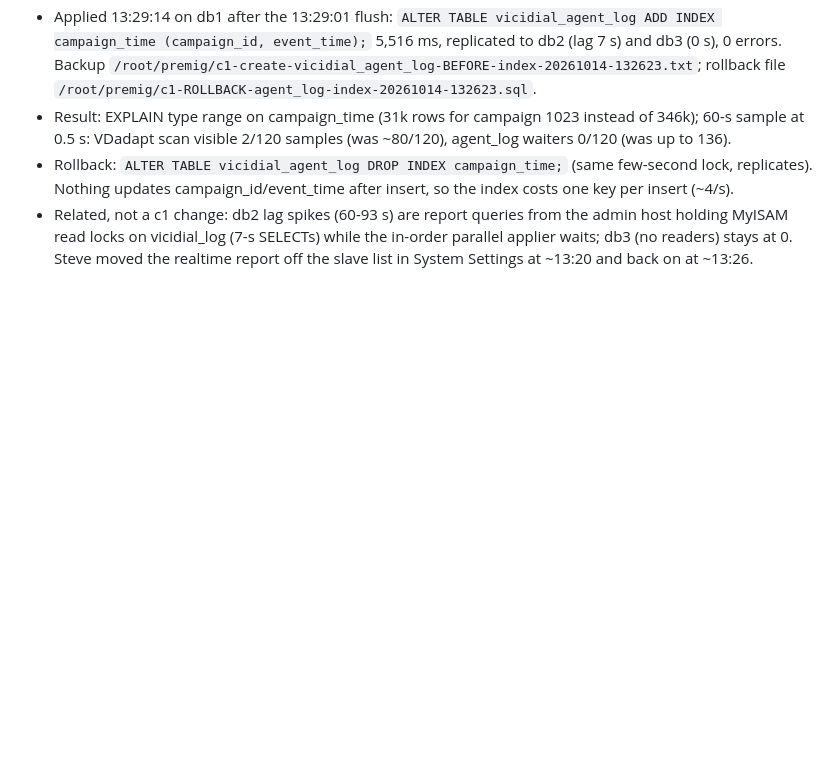
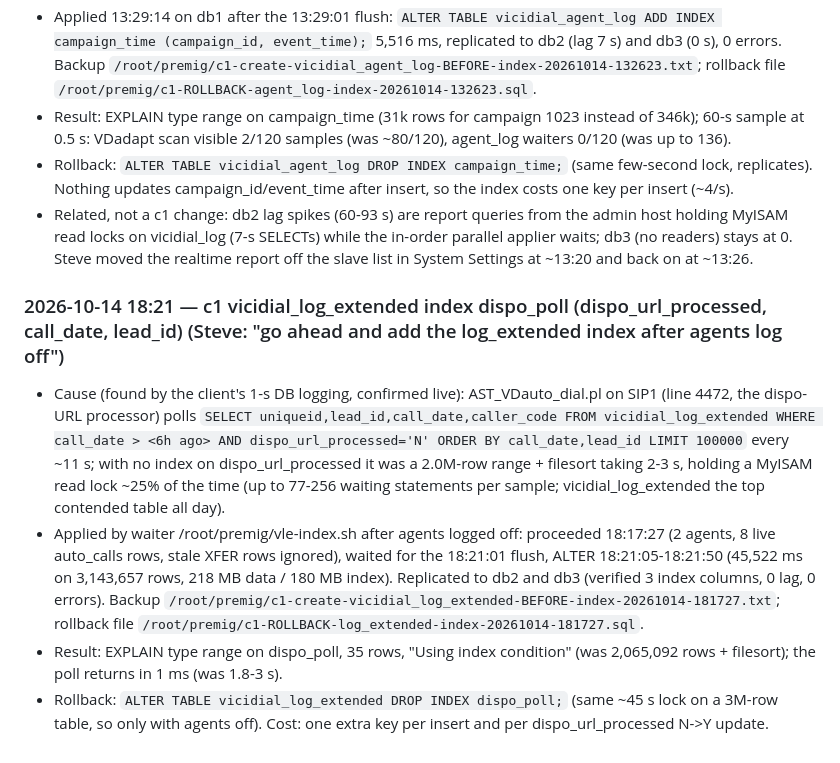
Before and after one commit to GenXoutsourcing/modern_vicidial_installer, a Markdown page: Vicidial Fixes/meetingstech-c1-change-log-2026-10-12-13.md, the part around the change. Drawn GitHub-style; blank space fills up the shorter version.

Commit message:
Vicidial Fixes: c1 change log - vicidial_log_extended dispo_poll index (2026-10-14 18:21)
Co-Authored-By: Claude Fable 5.1 <noreply@anthropic.com>

```diff
--- a/Vicidial Fixes/meetingstech-c1-change-log-2026-10-12-13.md
+++ b/Vicidial Fixes/meetingstech-c1-change-log-2026-10-12-13.md
@@ -198,3 +198,9 @@ Wicked by contrast has **43.19 GB of indexes** against 62 GB RAM and only a 95.2
 - Result: EXPLAIN type range on campaign_time (31k rows for campaign 1023 instead of 346k); 60-s sample at 0.5 s: VDadapt scan visible 2/120 samples (was ~80/120), agent_log waiters 0/120 (was up to 136).
 - Rollback: `ALTER TABLE vicidial_agent_log DROP INDEX campaign_time;` (same few-second lock, replicates). Nothing updates campaign_id/event_time after insert, so the index costs one key per insert (~4/s).
 - Related, not a c1 change: db2 lag spikes (60-93 s) are report queries from the admin host holding MyISAM read locks on vicidial_log (7-s SELECTs) while the in-order parallel applier waits; db3 (no readers) stays at 0. Steve moved the realtime report off the slave list in System Settings at ~13:20 and back on at ~13:26.
+
+### 2026-10-14 18:21 — c1 vicidial_log_extended index dispo_poll (dispo_url_processed, call_date, lead_id) (Steve: "go ahead and add the log_extended index after agents log off")
+- Cause (found by the client's 1-s DB logging, confirmed live): AST_VDauto_dial.pl on SIP1 (line 4472, the dispo-URL processor) polls `SELECT uniqueid,lead_id,call_date,caller_code FROM vicidial_log_extended WHERE call_date > <6h ago> AND dispo_url_processed='N' ORDER BY call_date,lead_id LIMIT 100000` every ~11 s; with no index on dispo_url_processed it was a 2.0M-row range + filesort taking 2-3 s, holding a MyISAM read lock ~25% of the time (up to 77-256 waiting statements per sample; vicidial_log_extended the top contended table all day).
+- Applied by waiter /root/premig/vle-index.sh after agents logged off: proceeded 18:17:27 (2 agents, 8 live auto_calls rows, stale XFER rows ignored), waited for the 18:21:01 flush, ALTER 18:21:05-18:21:50 (45,522 ms on 3,143,657 rows, 218 MB data / 180 MB index). Replicated to db2 and db3 (verified 3 index columns, 0 lag, 0 errors). Backup `/root/premig/c1-create-vicidial_log_extended-BEFORE-index-20261014-181727.txt`; rollback file `/root/premig/c1-ROLLBACK-log_extended-index-20261014-181727.sql`.
+- Result: EXPLAIN type range on dispo_poll, 35 rows, "Using index condition" (was 2,065,092 rows + filesort); the poll returns in 1 ms (was 1.8-3 s).
+- Rollback: `ALTER TABLE vicidial_log_extended DROP INDEX dispo_poll;` (same ~45 s lock on a 3M-row table, so only with agents off). Cost: one extra key per insert and per dispo_url_processed N->Y update.
```
